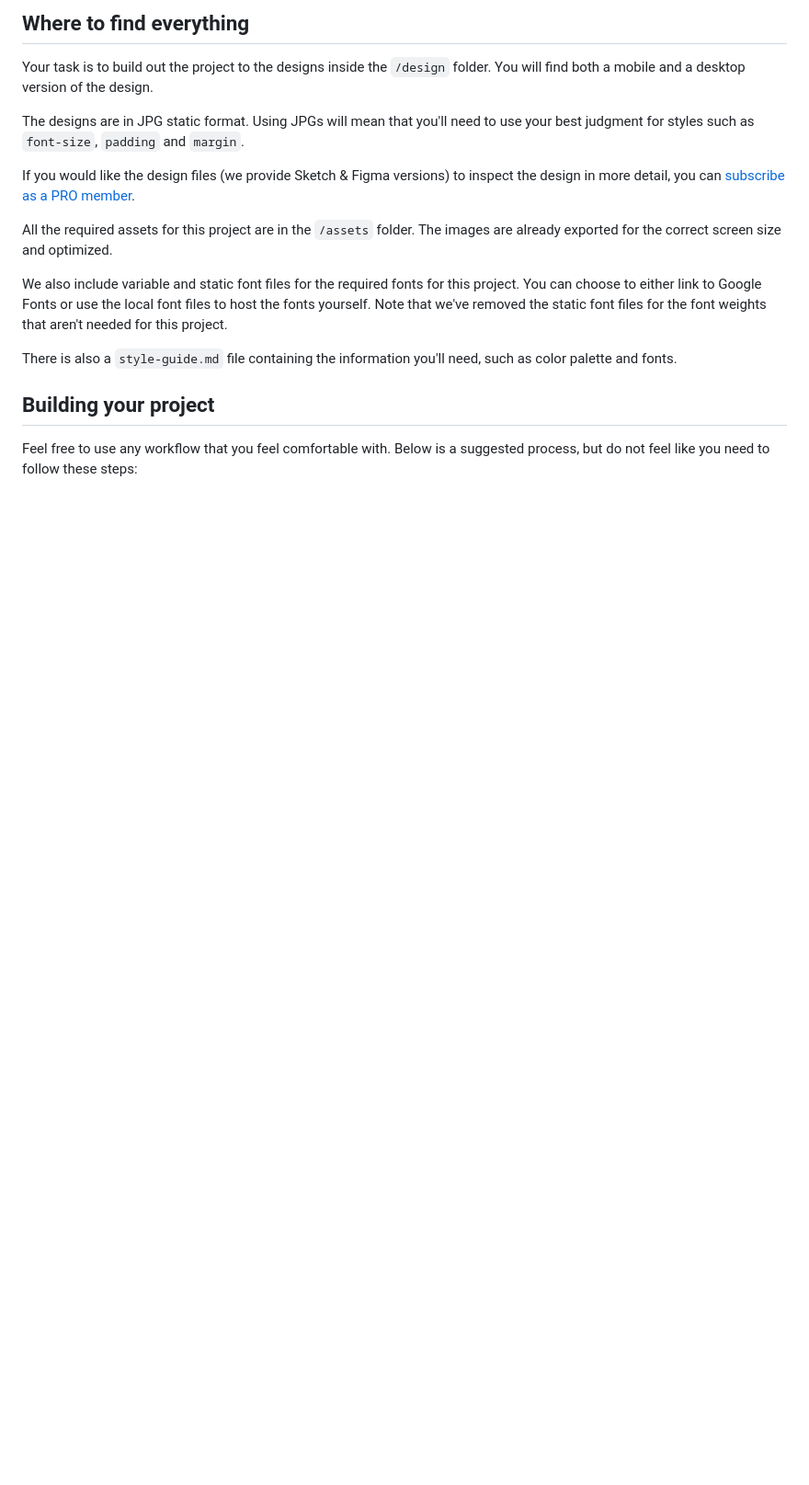
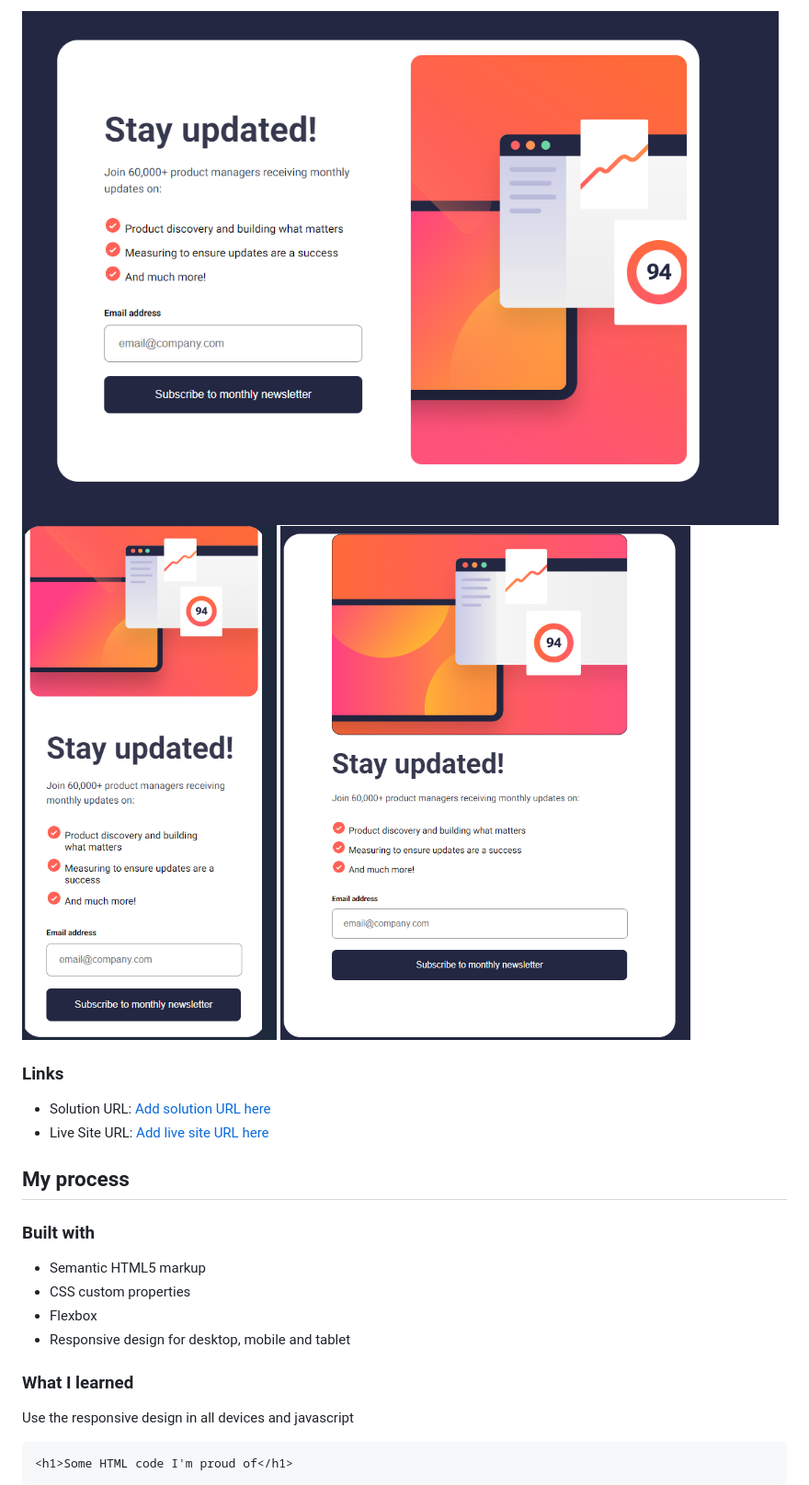
Before and after one commit to tortiman/newsletter_signUp_form, a Markdown page: README.md, the part around one of its changes. Shown at 92% size. GitHub-like rendering; pictures changed too: screenshots/desktop.png (added), screenshots/phone.png (added), screenshots/tablet.png (added); blank space fills up the shorter version.

Commit message:
tablet and phone responsive design

````diff
--- a/README.md
+++ b/README.md
@@ -30,19 +31,27 @@ Want some support on the challenge? [Join our community](https://www.frontendmen
 
-## Where to find everything
+![](./screenshots/desktop.png)
+![](./screenshots/phone.png)
+![](./screenshots/tablet.png)
 
-Your task is to build out the project to the designs inside the `/design` folder. You will find both a mobile and a desktop version of the design.
+### Links
 
-The designs are in JPG static format. Using JPGs will mean that you'll need to use your best judgment for styles such as `font-size`, `padding` and `margin`.
+- Solution URL: [Add solution URL here](https://github.com/tortiman/newsletter_signUp_form)
+- Live Site URL: [Add live site URL here](https://tortiman.github.io/newsletter_signUp_form/)
 
-If you would like the design files (we provide Sketch & Figma versions) to inspect the design in more detail, you can [subscribe as a PRO member](https://www.frontendmentor.io/pro).
+## My process
 
-All the required assets for this project are in the `/assets` folder. The images are already exported for the correct screen size and optimized.
+### Built with
 
-We also include variable and static font files for the required fonts for this project. You can choose to either link to Google Fonts or use the local font files to host the fonts yourself. Note that we've removed the static font files for the font weights that aren't needed for this project.
+- Semantic HTML5 markup
+- CSS custom properties
+- Flexbox
+- Responsive design for desktop, mobile and tablet
 
-There is also a `style-guide.md` file containing the information you'll need, such as color palette and fonts.
+### What I learned
 
-## Building your project
+Use the responsive design in all devices and javascript
 
-Feel free to use any workflow that you feel comfortable with. Below is a suggested process, but do not feel like you need to follow these steps:
+```html
+<h1>Some HTML code I'm proud of</h1>
+```
 
````
Also changed, not shown: other parts of README.md (+139 -54 lines), README-template.md (deleted, +0 -116 lines), 3 other files.
